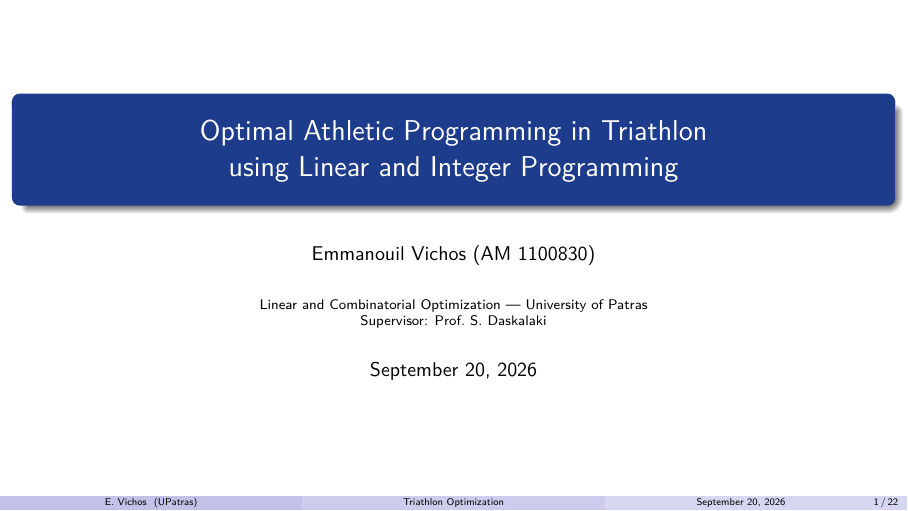
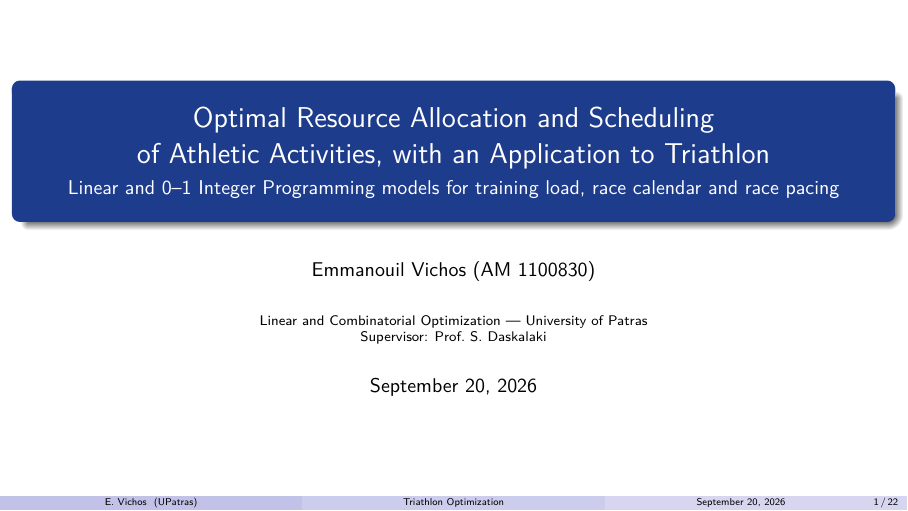
Before and after one commit to manos1503/triathlon-optimization, LaTeX slides (presentation/presentation.tex): page 1 of 25. Compiled offline with XeLaTeX.

Commit message:
docs: adopt the supervisor's assigned title, with the method as subtitle

```diff
--- a/presentation/presentation.tex
+++ b/presentation/presentation.tex
@@ -42,8 +42,10 @@
 % one-line takeaway strip under a figure
 \newcommand{\takeaway}[1]{\vspace{2pt}\begin{center}\small\textbf{#1}\end{center}}
 
-\title[Triathlon Optimization]{Optimal Athletic Programming in Triathlon\\
-       using Linear and Integer Programming}
+\title[Triathlon Optimization]{Optimal Resource Allocation and Scheduling\\
+       of Athletic Activities, with an Application to Triathlon}
+\subtitle{\normalsize Linear and 0--1 Integer Programming models for training
+          load, race calendar and race pacing}
 \author[E. Vichos]{Emmanouil Vichos (AM 1100830)}
 \institute[UPatras]{Linear and Combinatorial Optimization --- University of Patras\\
                     Supervisor: Prof.\ S.\ Daskalaki}
```
Also changed, not shown: report/report.tex (+4 -2 lines), presentation/presentation.pdf, report/report.pdf.
